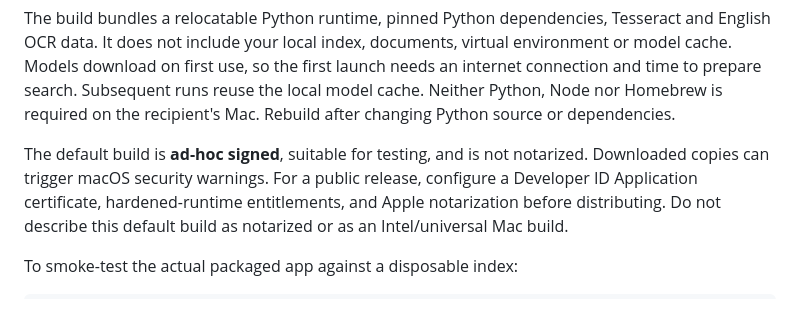
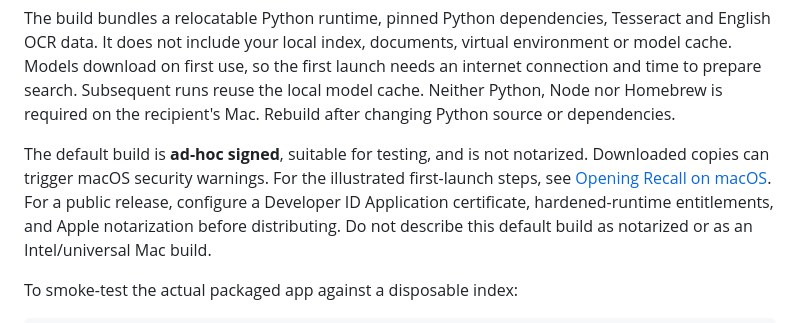
Before and after one commit to saisrikar8/recall, a Markdown page: desktop/README.md, the part around the change. Drawn GitHub-style.

```diff
--- a/desktop/README.md
+++ b/desktop/README.md
@@ -254,7 +254,7 @@ reuse the local model cache. Neither Python, Node nor Homebrew is required on th
 recipient's Mac. Rebuild after changing Python source or dependencies.
 
 The default build is **ad-hoc signed**, suitable for testing, and is not notarized.
-Downloaded copies can trigger macOS security warnings. For a public release,
+Downloaded copies can trigger macOS security warnings. For the illustrated first-launch steps, see [Opening Recall on macOS](../README.md#opening-recall-on-macos). For a public release,
 configure a Developer ID Application certificate, hardened-runtime entitlements,
 and Apple notarization before distributing. Do not describe this default build
 as notarized or as an Intel/universal Mac build.
```
Also changed, not shown: README.md (+27 -3 lines), docs/screenshots/mac-open-anyway.png (added), docs/screenshots/mac-privacy-security.png (added).
